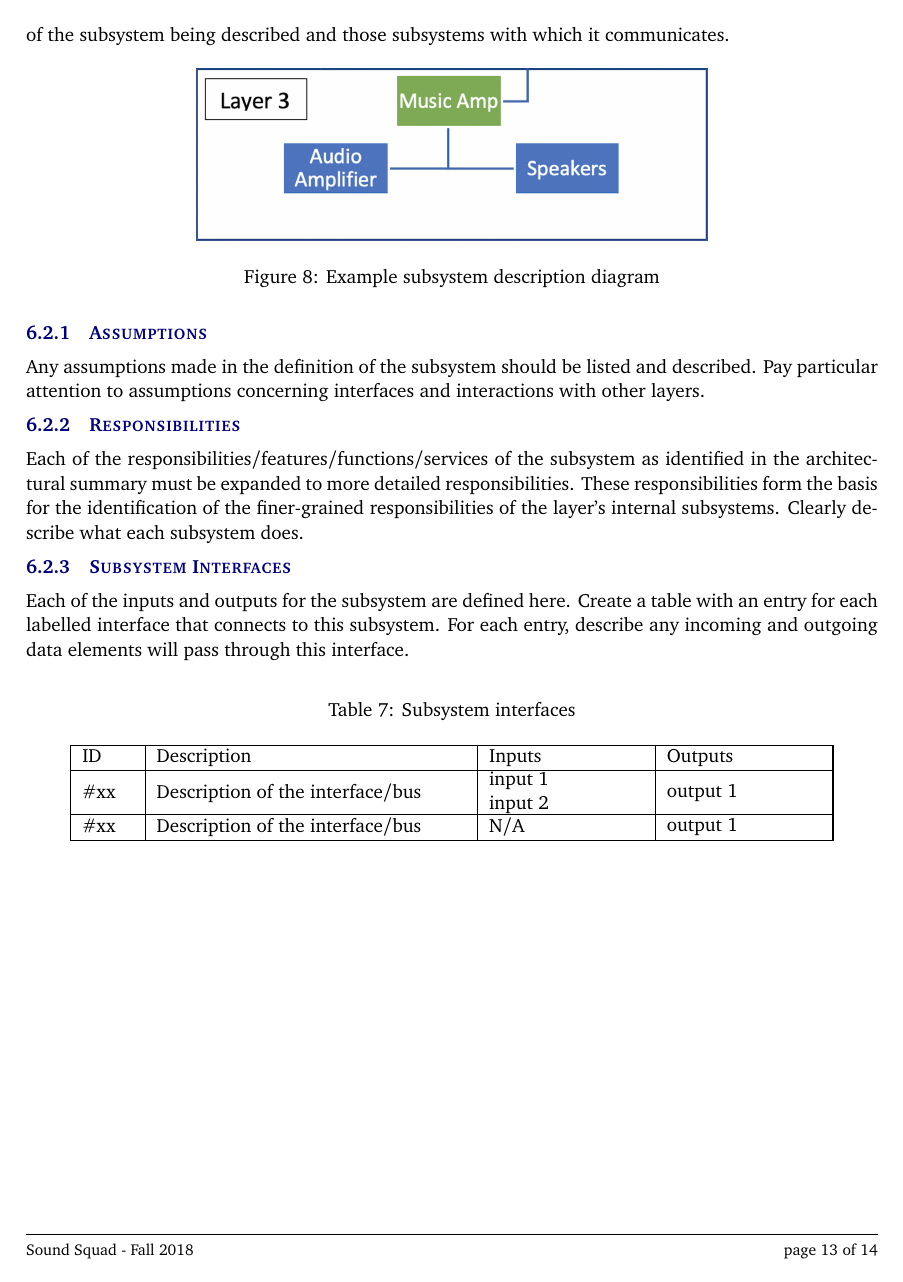
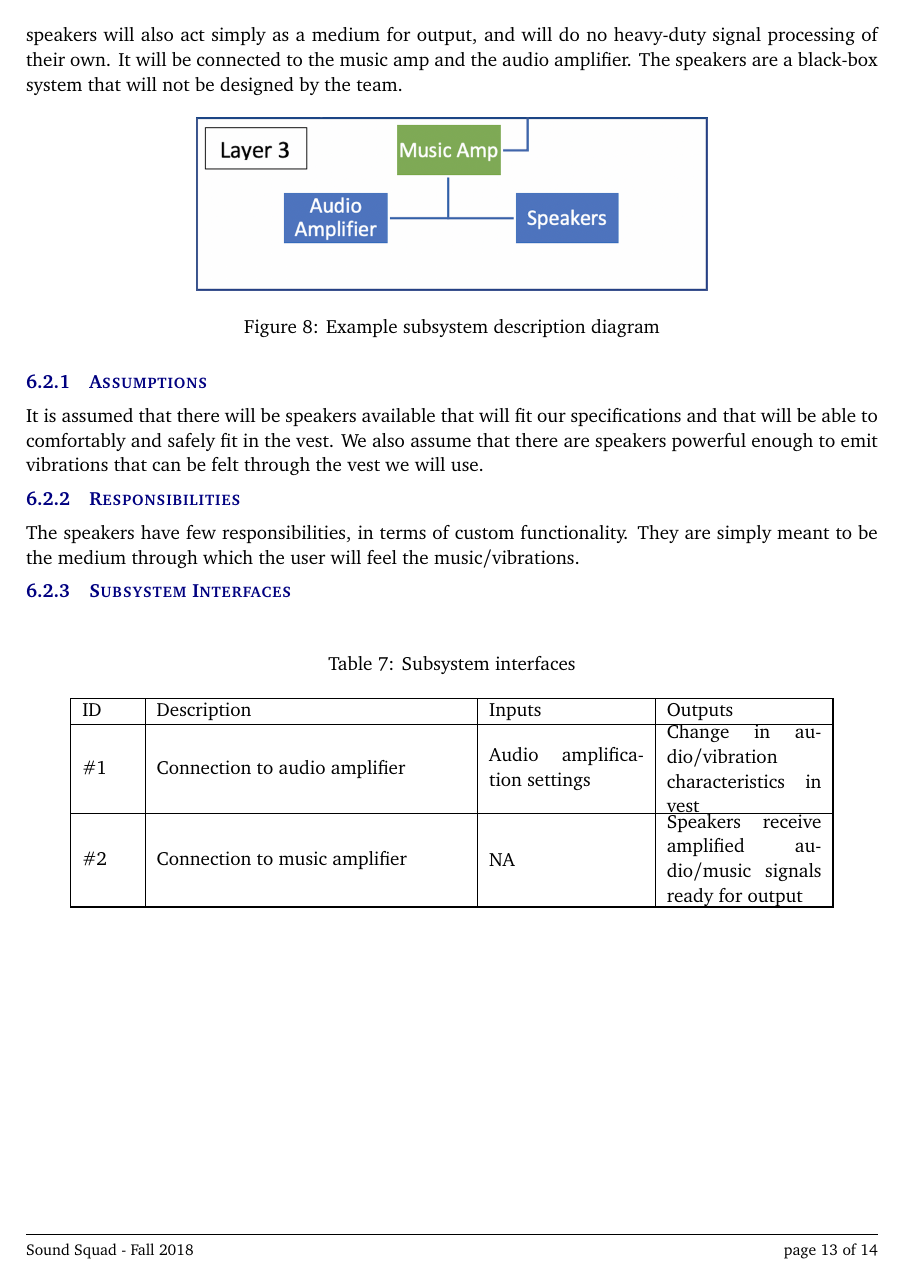
Before and after one commit to JeovanniSantos/SeniorDesignProjectCharter, a LaTeX document (architectural design specification latex/architectural_design_specification.tex, which reads architectural design specification latex/tex/music_amp.tex): page 13 of 14. Compiled offline with pdfLaTeX.

Commit message:
Connor Twohey

```diff
--- a/architectural design specification latex/tex/music_amp.tex
+++ b/architectural design specification latex/tex/music_amp.tex
@@ -31,7 +31,7 @@ Each of the inputs and outputs for the subsystem are defined here. Create a tabl
 \end{table}
 
 \subsection{Speakers}
-This section should be a general description of a particular subsystem for the given layer. For most subsystems, an extract of the architectural block diagram with data flows is useful. This should consist of the subsystem being described and those subsystems with which it communicates.
+The speakers are one of the last, most straightforward systems in the vest. There will be three sets of speakers for different frequencies: lows, mids, and highs. These will act as the shakers for the vest. The speakers will also act simply as a medium for output, and will do no heavy-duty signal processing of their own. It will be connected to the music amp and the audio amplifier. The speakers are a black-box system that will not be designed by the team.
 
 \begin{figure}[h!]
 	\centering
@@ -40,13 +40,12 @@ This section should be a general description of a particular subsystem for the g
 \end{figure}
 
 \subsubsection{Assumptions}
-Any assumptions made in the definition of the subsystem should be listed and described. Pay particular attention to assumptions concerning interfaces and interactions with other layers.
+It is assumed that there will be speakers available that will fit our specifications and that will be able to comfortably and safely fit in the vest. We also assume that there are speakers powerful enough to emit vibrations that can be felt through the vest we will use.
 
 \subsubsection{Responsibilities}
-Each of the responsibilities/features/functions/services of the subsystem as identified in the architectural summary must be expanded to more detailed responsibilities. These responsibilities form the basis for the identification of the finer-grained responsibilities of the layer's internal subsystems. Clearly describe what each subsystem does.
+The speakers have few responsibilities, in terms of custom functionality. They are simply meant to be the medium through which the user will feel the music/vibrations.
 
 \subsubsection{Subsystem Interfaces}
-Each of the inputs and outputs for the subsystem are defined here. Create a table with an entry for each labelled interface that connects to this subsystem. For each entry, describe any incoming and outgoing data elements will pass through this interface.
 
 \begin {table}[H]
 \caption {Subsystem interfaces}
@@ -54,8 +53,8 @@ Each of the inputs and outputs for the subsystem are defined here. Create a tabl
     \begin{tabular}{ | p{1cm} | p{6cm} | p{3cm} | p{3cm} |}
     \hline
     ID & Description & Inputs & Outputs \\ \hline
-    \#xx & Description of the interface/bus & \pbox{3cm}{input 1 \\ input 2} & \pbox{3cm}{output 1}  \\ \hline
-    \#xx & Description of the interface/bus & \pbox{3cm}{N/A} & \pbox{3cm}{output 1}  \\ \hline
+    \#1 & Connection to audio amplifier & \pbox{3cm}{ Audio amplification settings } & \pbox{3cm}{ Change in audio/vibration characteristics in vest }  \\ \hline
+    \#2 & Connection to music amplifier & \pbox{3cm}{ NA } & \pbox{3cm}{ Speakers receive amplified audio/music signals ready for output }  \\ \hline
     \end{tabular}
 \end{center}
 \end{table}
```
Also changed, not shown: architectural design specification latex/tex/music_player.tex (+5 -6 lines).
